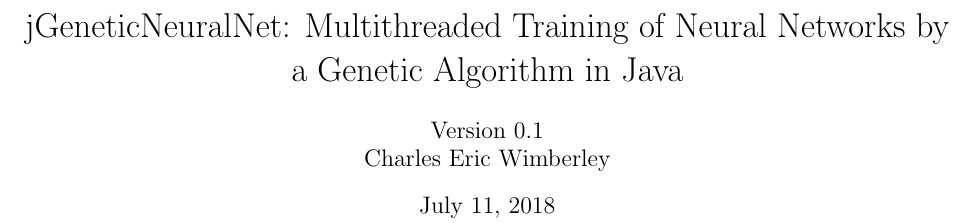
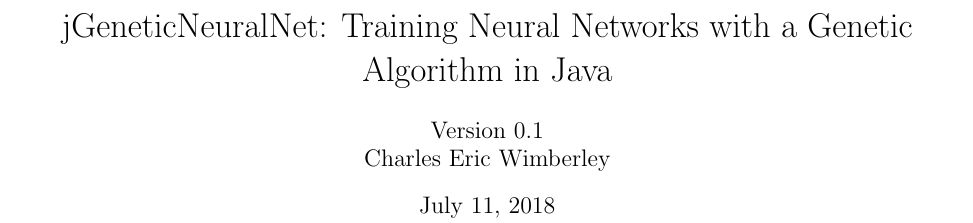
Before and after one commit to ewimberley/jGeneticNeuralNet, a LaTeX paper (geneticNeuralNet.tex): part of page 1 of 7, cut so that both start at the same text. Compiled offline with pdfLaTeX.

Commit message:
Made title shorter

```diff
--- a/geneticNeuralNet.tex
+++ b/geneticNeuralNet.tex
@@ -32,7 +32,7 @@
 \newcommand\fixme[1]{{\sethlcolor{yellow}\hl{\textbf{FIXME} #1}}}
 \newcommand\xxx[1]{{\sethlcolor{red}\hl{\textbf{XXX} #1}}}
 
-\title{jGeneticNeuralNet: Multithreaded Training of Neural Networks by a Genetic Algorithm in Java}
+\title{jGeneticNeuralNet: Training Neural Networks with a Genetic Algorithm in Java}
 \author{Version 0.1 \\ Charles Eric Wimberley}
 \begin{document}
 \maketitle
```
Also changed, not shown: geneticNeuralNet.pdf.
